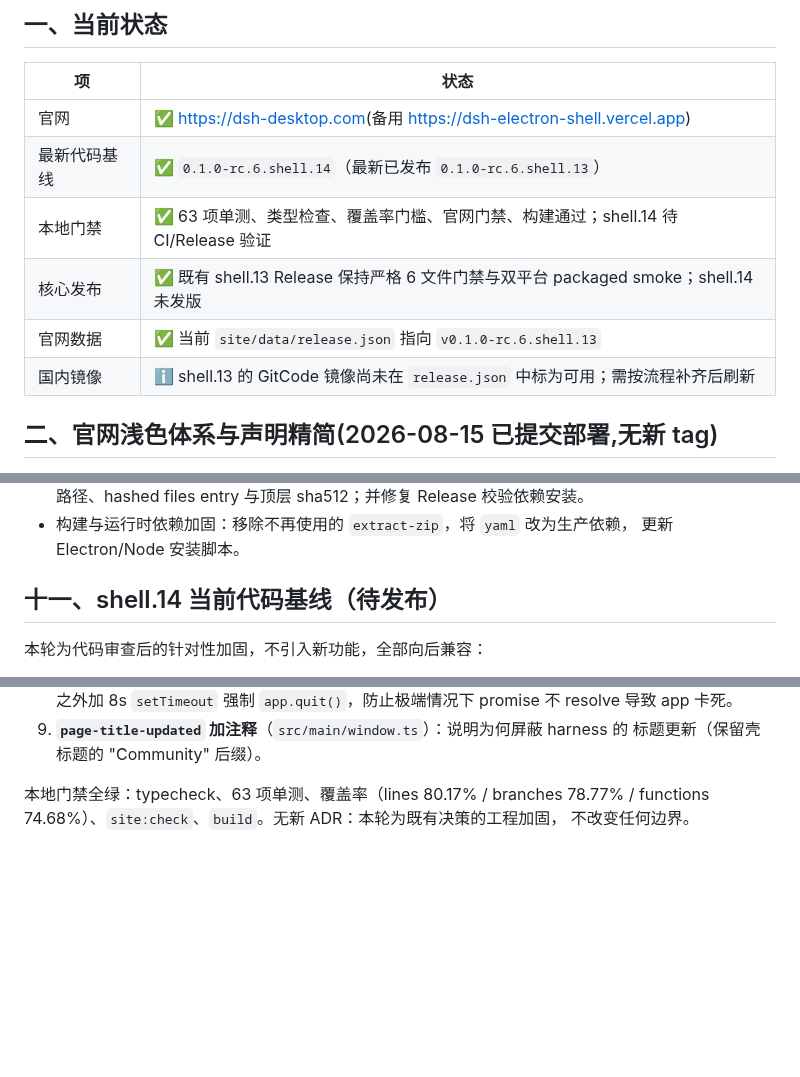
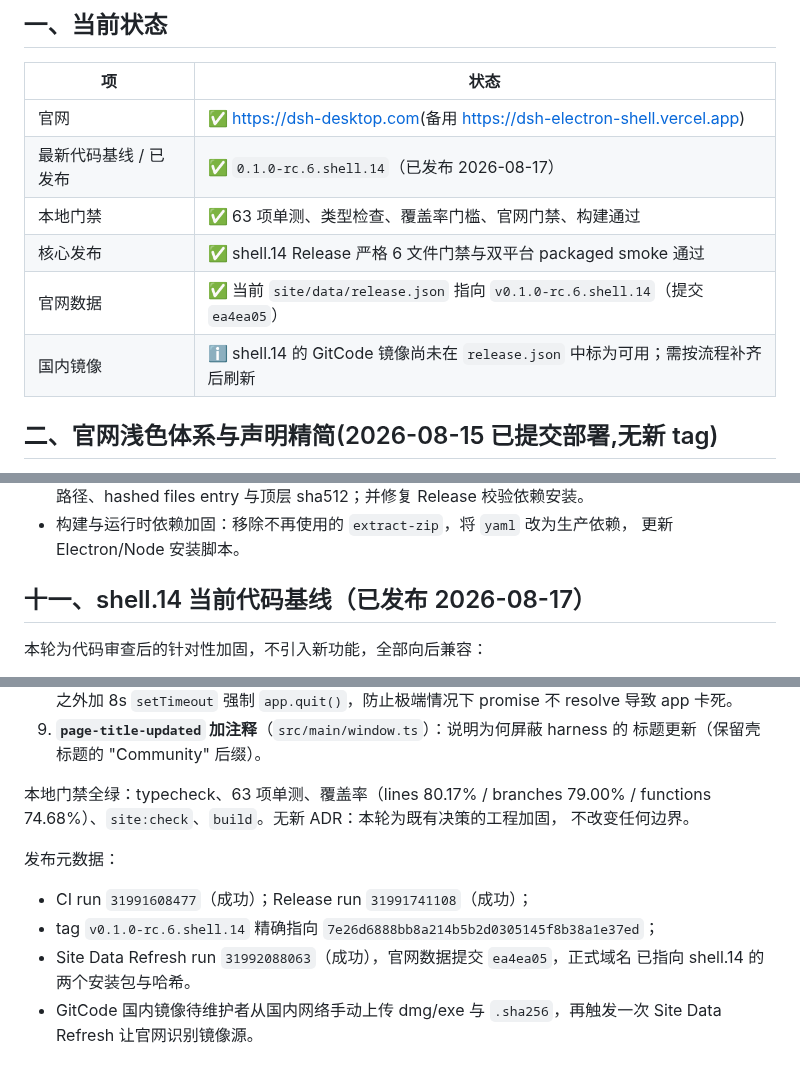
Before and after one commit to citrusli2026/dsh-desktop, a Markdown page: HANDOFF.md, 3 parts joined by grey strips. Rendered like a GitHub page; blank space fills up the shorter version.

Commit message:
docs: mark shell.14 released, record CI/Release/Refresh run ids
CI 31991608477, Release 31991741108, Site Data Refresh 31992088063.
Tag v0.1.0-rc.6.shell.14 -> 7e26d68; site data commit ea4ea05.
GitCode mirror still pending manual upload.

```diff
--- a/HANDOFF.md
+++ b/HANDOFF.md
@@ -8,11 +8,11 @@
 | 项 | 状态 |
 |---|---|
 | 官网 | ✅ <https://dsh-desktop.com>(备用 <https://dsh-electron-shell.vercel.app>) |
-| 最新代码基线 | ✅ `0.1.0-rc.6.shell.14`（最新已发布 `0.1.0-rc.6.shell.13`） |
-| 本地门禁 | ✅ 63 项单测、类型检查、覆盖率门槛、官网门禁、构建通过；shell.14 待 CI/Release 验证 |
-| 核心发布 | ✅ 既有 shell.13 Release 保持严格 6 文件门禁与双平台 packaged smoke；shell.14 未发版 |
-| 官网数据 | ✅ 当前 `site/data/release.json` 指向 `v0.1.0-rc.6.shell.13` |
-| 国内镜像 | ℹ️ shell.13 的 GitCode 镜像尚未在 `release.json` 中标为可用；需按流程补齐后刷新 |
+| 最新代码基线 / 已发布 | ✅ `0.1.0-rc.6.shell.14`（已发布 2026-08-17） |
+| 本地门禁 | ✅ 63 项单测、类型检查、覆盖率门槛、官网门禁、构建通过 |
+| 核心发布 | ✅ shell.14 Release 严格 6 文件门禁与双平台 packaged smoke 通过 |
+| 官网数据 | ✅ 当前 `site/data/release.json` 指向 `v0.1.0-rc.6.shell.14`（提交 `ea4ea05`） |
+| 国内镜像 | ℹ️ shell.14 的 GitCode 镜像尚未在 `release.json` 中标为可用；需按流程补齐后刷新 |
 
 ## 二、官网浅色体系与声明精简(2026-08-15 已提交部署,无新 tag)
 
@@ -182,7 +182,7 @@ GitCode 自动推送已在 shell.8/9 连续失败(跨境 ~150 KB/s,预签名 URL
 - 构建与运行时依赖加固：移除不再使用的 `extract-zip`，将 `yaml` 改为生产依赖，
   更新 Electron/Node 安装脚本。
 
-## 十一、shell.14 当前代码基线（待发布）
+## 十一、shell.14 当前代码基线（已发布 2026-08-17）
 
 本轮为代码审查后的针对性加固，不引入新功能，全部向后兼容：
 
@@ -211,6 +211,14 @@ GitCode 自动推送已在 shell.8/9 连续失败(跨境 ~150 KB/s,预签名 URL
 9. **`page-title-updated` 加注释**（`src/main/window.ts`）：说明为何屏蔽 harness 的
    标题更新（保留壳标题的 "Community" 后缀）。
 
-本地门禁全绿：typecheck、63 项单测、覆盖率（lines 80.17% / branches 78.77% /
+本地门禁全绿：typecheck、63 项单测、覆盖率（lines 80.17% / branches 79.00% /
 functions 74.68%）、`site:check`、`build`。无新 ADR：本轮为既有决策的工程加固，
 不改变任何边界。
+
+发布元数据：
+- CI run `31991608477`（成功）；Release run `31991741108`（成功）；
+- tag `v0.1.0-rc.6.shell.14` 精确指向 `7e26d6888bb8a214b5b2d0305145f8b38a1e37ed`；
+- Site Data Refresh run `31992088063`（成功），官网数据提交 `ea4ea05`，正式域名
+  已指向 shell.14 的两个安装包与哈希。
+- GitCode 国内镜像待维护者从国内网络手动上传 dmg/exe 与 `.sha256`，再触发一次
+  Site Data Refresh 让官网识别镜像源。
```
Also changed, not shown: docs/HANDOFF.md (+5 -5 lines), docs/plans/electron-shell-capabilities.md (+2 -2 lines).
